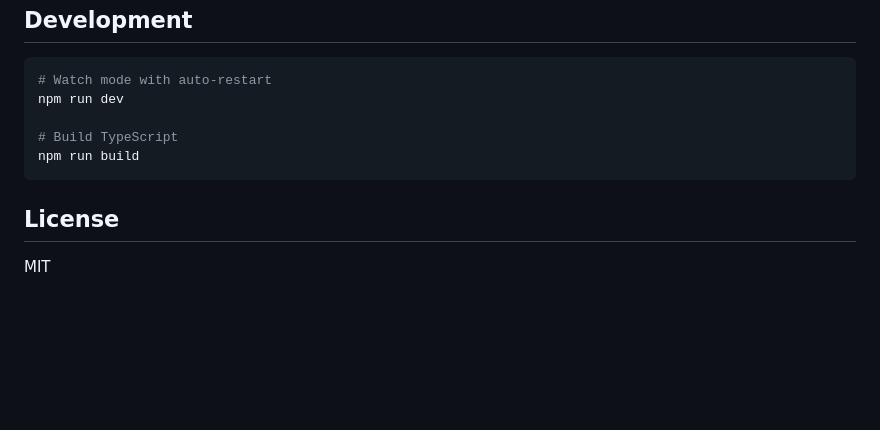
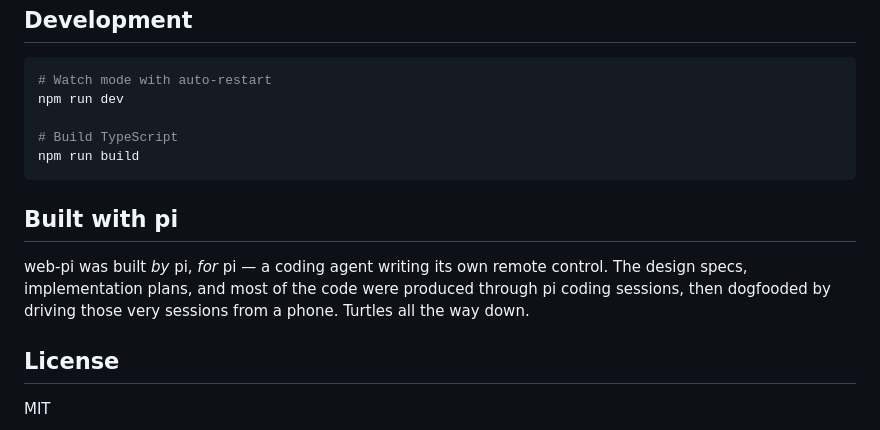
Before and after one commit to corporealshift/webpi, a Markdown page: README.md, the part around the change. GitHub-like rendering; blank space fills up the shorter version.

Commit message:
docs: add "Built with pi" note
Adds a short section noting web-pi was built by pi for pi — specs, plans, and
code produced through pi sessions and dogfooded from a phone.

````diff
--- a/README.md
+++ b/README.md
@@ -188,6 +188,13 @@ npm run dev
 npm run build
 ```
 
+## Built with pi
+
+web-pi was built *by* pi, *for* pi — a coding agent writing its own remote
+control. The design specs, implementation plans, and most of the code were
+produced through pi coding sessions, then dogfooded by driving those very
+sessions from a phone. Turtles all the way down.
+
 ## License
 
 MIT
````
